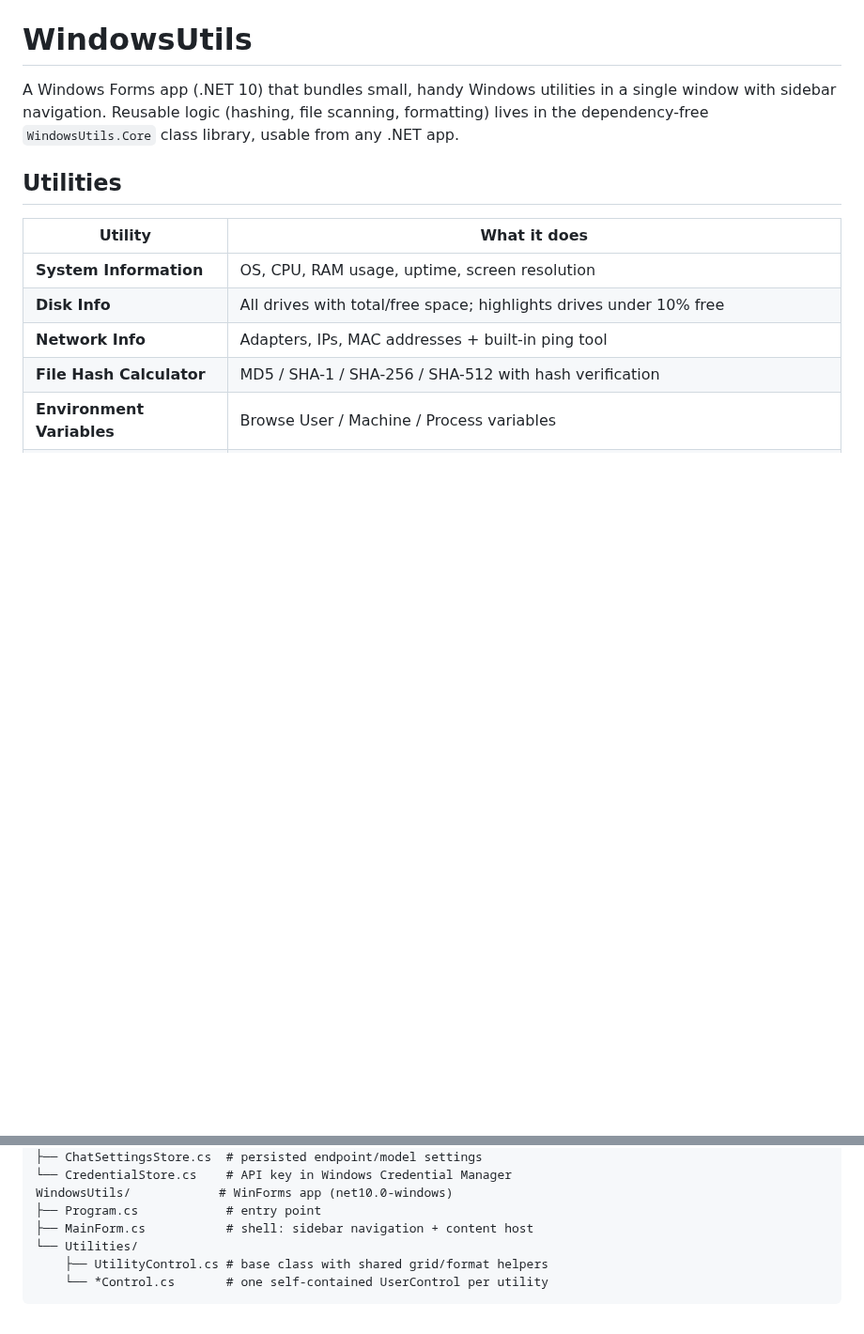
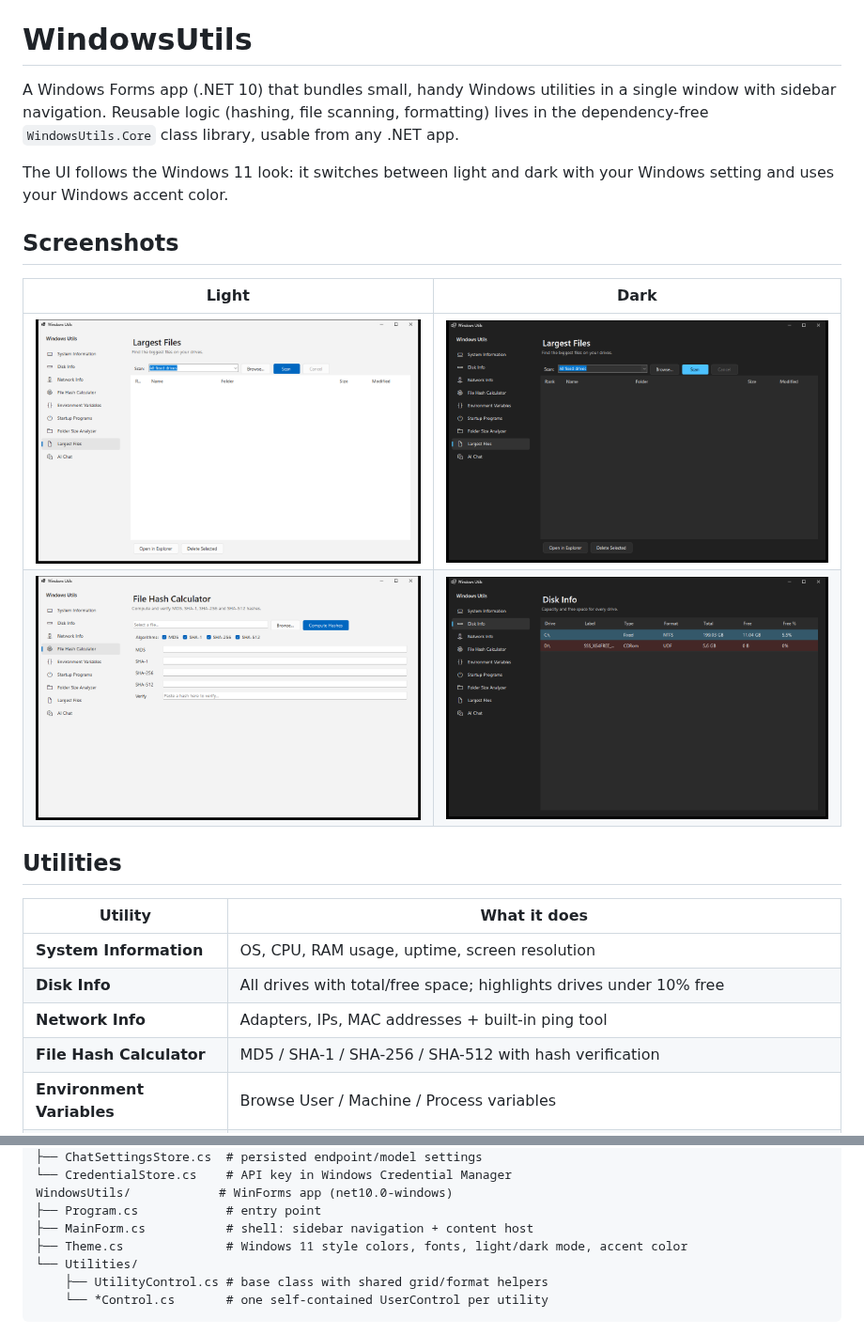
Before and after one commit to anilkay/WindowsUtils, a Markdown page: README.md, 2 parts joined by grey strips. Shown at 94% size. GitHub-like rendering; pictures changed too: docs/screenshots/disk-info-dark.png (added), docs/screenshots/file-hash-light.png (added), docs/screenshots/largest-files-dark.png (added); blank space fills up the shorter version.

```diff
--- a/README.md
+++ b/README.md
@@ -1,6 +1,15 @@
 # WindowsUtils
 
 A Windows Forms app (.NET 10) that bundles small, handy Windows utilities in a single window with sidebar navigation. Reusable logic (hashing, file scanning, formatting) lives in the dependency-free `WindowsUtils.Core` class library, usable from any .NET app.
+
+The UI follows the Windows 11 look: it switches between light and dark with your Windows setting and uses your Windows accent color.
+
+## Screenshots
+
+| Light | Dark |
+| --- | --- |
+| ![Largest Files, light theme](docs/screenshots/largest-files-light.png) | ![Largest Files, dark theme](docs/screenshots/largest-files-dark.png) |
+| ![File Hash Calculator, light theme](docs/screenshots/file-hash-light.png) | ![Disk Info, dark theme](docs/screenshots/disk-info-dark.png) |
 
 ## Utilities
 
@@ -69,6 +78,7 @@ WindowsUtils.AI/         # AI chat logic (net10.0): agent session, PC tools, set
 WindowsUtils/            # WinForms app (net10.0-windows)
 ├── Program.cs            # entry point
 ├── MainForm.cs           # shell: sidebar navigation + content host
+├── Theme.cs              # Windows 11 style colors, fonts, light/dark mode, accent color
 └── Utilities/
     ├── UtilityControl.cs # base class with shared grid/format helpers
     └── *Control.cs       # one self-contained UserControl per utility
```
Also changed, not shown: AGENTS.md (+5 -3 lines), 10 other files.
